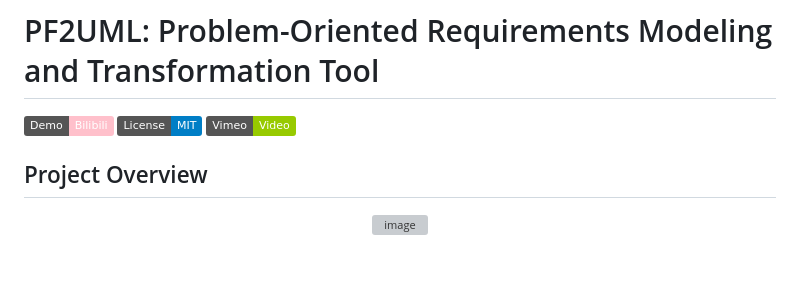
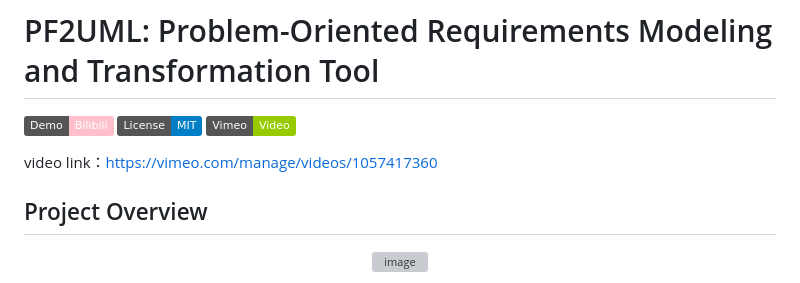
Before and after one commit to Hongbin-Xiao/PF2UML, a Markdown page: README.md, the part around the change. Rendered like a GitHub page; badges without logos; blank space fills up the shorter version; grey boxes are pictures that could not be loaded.

```diff
--- a/README.md
+++ b/README.md
@@ -1,6 +1,8 @@
 # PF2UML: Problem-Oriented Requirements Modeling and Transformation Tool
 
  [![Demo Video](https://img.shields.io/badge/Demo-Bilibili-pink)](https://www.bilibili.com/video/BV1EKwReLEPk/) [![License](https://img.shields.io/badge/License-MIT-blue.svg)](LICENSE) [![Vimeo Video](https://img.shields.io/badge/Vimeo-Video-green)](https://vimeo.com/manage/videos/1057417360)
+
+ video link：https://vimeo.com/manage/videos/1057417360
 
 ## Project Overview
 
```
